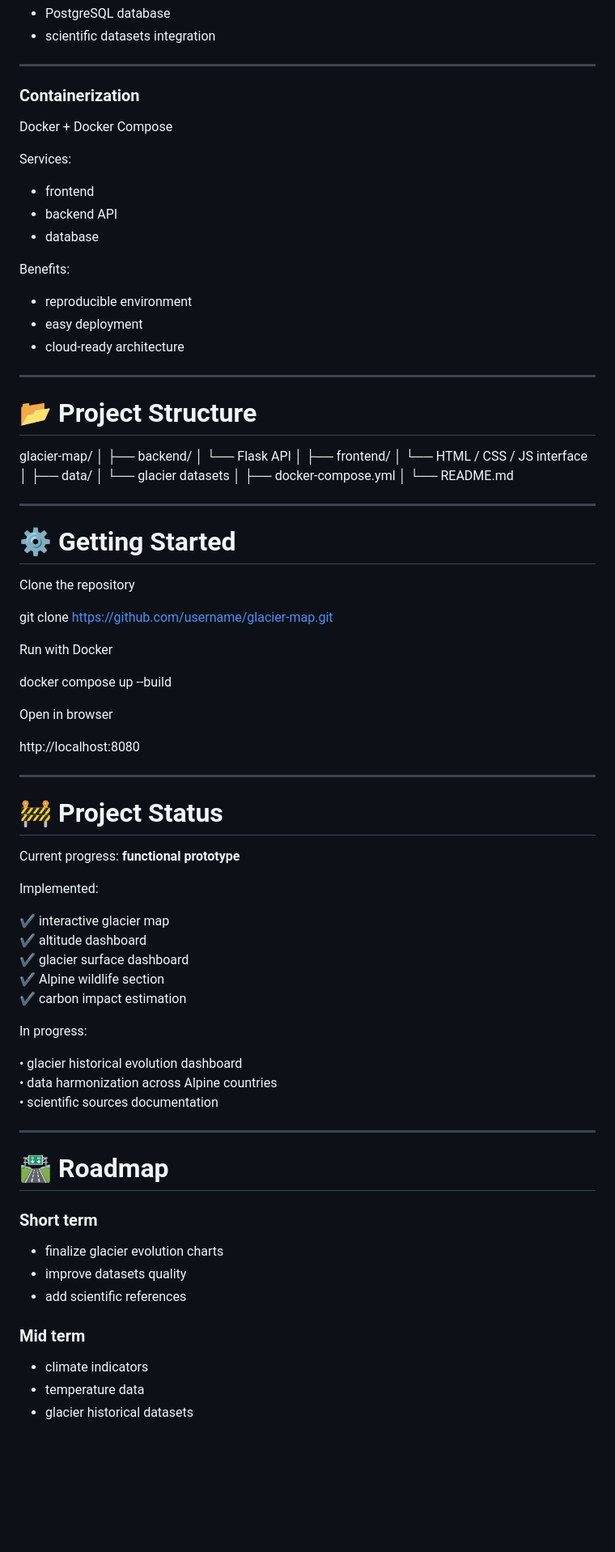
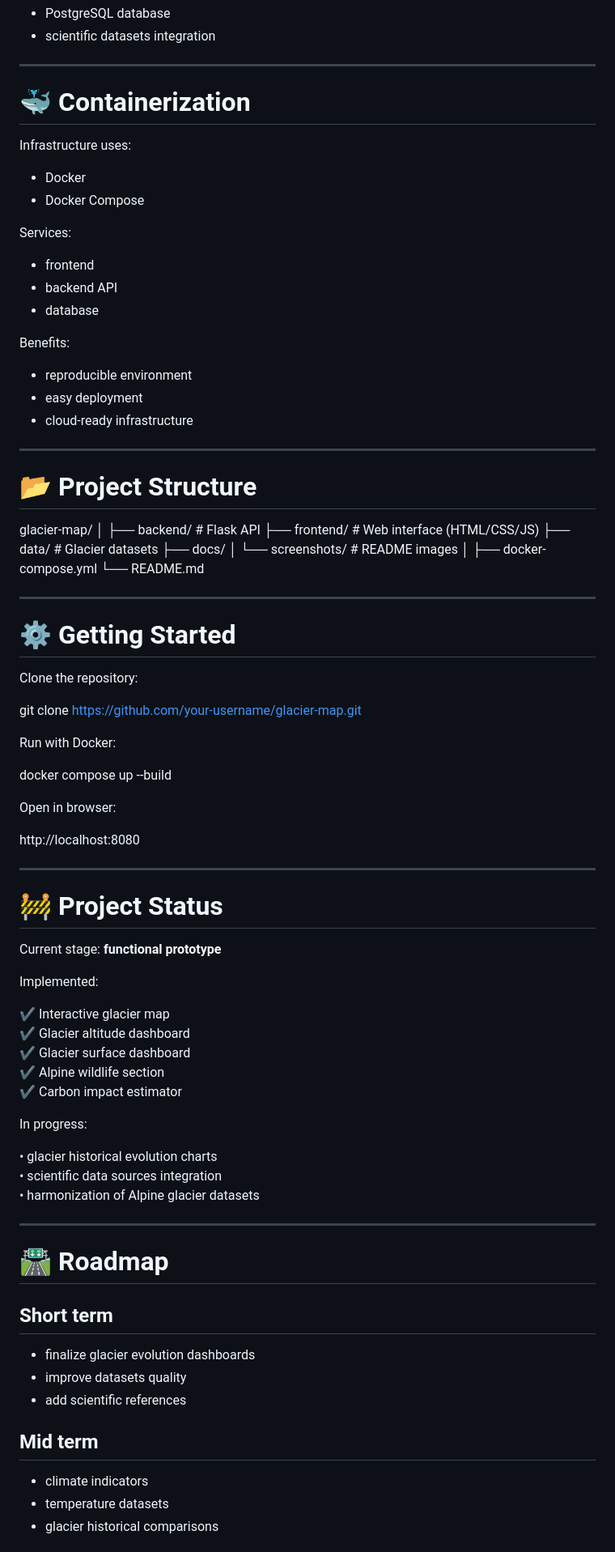
Before and after one commit to Thomas-balutch/glacier-app, a Markdown page: README.md, the part around one of its changes. Shown at 81% size. Rendered like a GitHub page; blank space fills up the shorter version.

Commit message:
Revise README for clarity and consistency

```diff
--- a/README.md
+++ b/README.md
@@ -114,9 +134,12 @@ Future evolution:
 
 ---
 
-### Containerization
+# 🐳 Containerization
 
-Docker + Docker Compose
+Infrastructure uses:
+
+- Docker
+- Docker Compose
 
 Services:
 
@@ -128,7 +151,7 @@ Benefits:
 
 - reproducible environment
 - easy deployment
-- cloud-ready architecture
+- cloud-ready infrastructure
 
 ---
 
@@ -137,17 +160,13 @@ Benefits:
 
 glacier-map/
 │
-├── backend/
-│ └── Flask API
-│
-├── frontend/
-│ └── HTML / CSS / JS interface
-│
-├── data/
-│ └── glacier datasets
+├── backend/ # Flask API
+├── frontend/ # Web interface (HTML/CSS/JS)
+├── data/ # Glacier datasets
+├── docs/
+│ └── screenshots/ # README images
 │
 ├── docker-compose.yml
-│
 └── README.md
 
 
@@ -155,19 +174,19 @@ glacier-map/
 
 # ⚙️ Getting Started
 
-Clone the repository
+Clone the repository:
 
 
-git clone https://github.com/username/glacier-map.git
+git clone https://github.com/your-username/glacier-map.git
 
 
-Run with Docker
+Run with Docker:
 
 
 docker compose up --build
 
 
-Open in browser
+Open in browser:
 
 
 http://localhost:8080
@@ -177,35 +196,35 @@ http://localhost:8080
 
 # 🚧 Project Status
 
-Current progress: **functional prototype**
+Current stage: **functional prototype**
 
 Implemented:
 
-✔ interactive glacier map
-✔ altitude dashboard
-✔ glacier surface dashboard
+✔ Interactive glacier map
+✔ Glacier altitude dashboard
+✔ Glacier surface dashboard
 ✔ Alpine wildlife section
-✔ carbon impact estimation
+✔ Carbon impact estimator
 
 In progress:
 
-• glacier historical evolution dashboard
-• data harmonization across Alpine countries
-• scientific sources documentation
+• glacier historical evolution charts
+• scientific data sources integration
+• harmonization of Alpine glacier datasets
 
 ---
 
 # 🛣️ Roadmap
 
-### Short term
+## Short term
 
-- finalize glacier evolution charts
+- finalize glacier evolution dashboards
 - improve datasets quality
 - add scientific references
 
-### Mid term
+## Mid term
 
 - climate indicators
-- temperature data
-- glacier historical datasets
+- temperature datasets
+- glacier historical comparisons
 
```
Also changed, not shown: other parts of README.md (+60 -41 lines).
